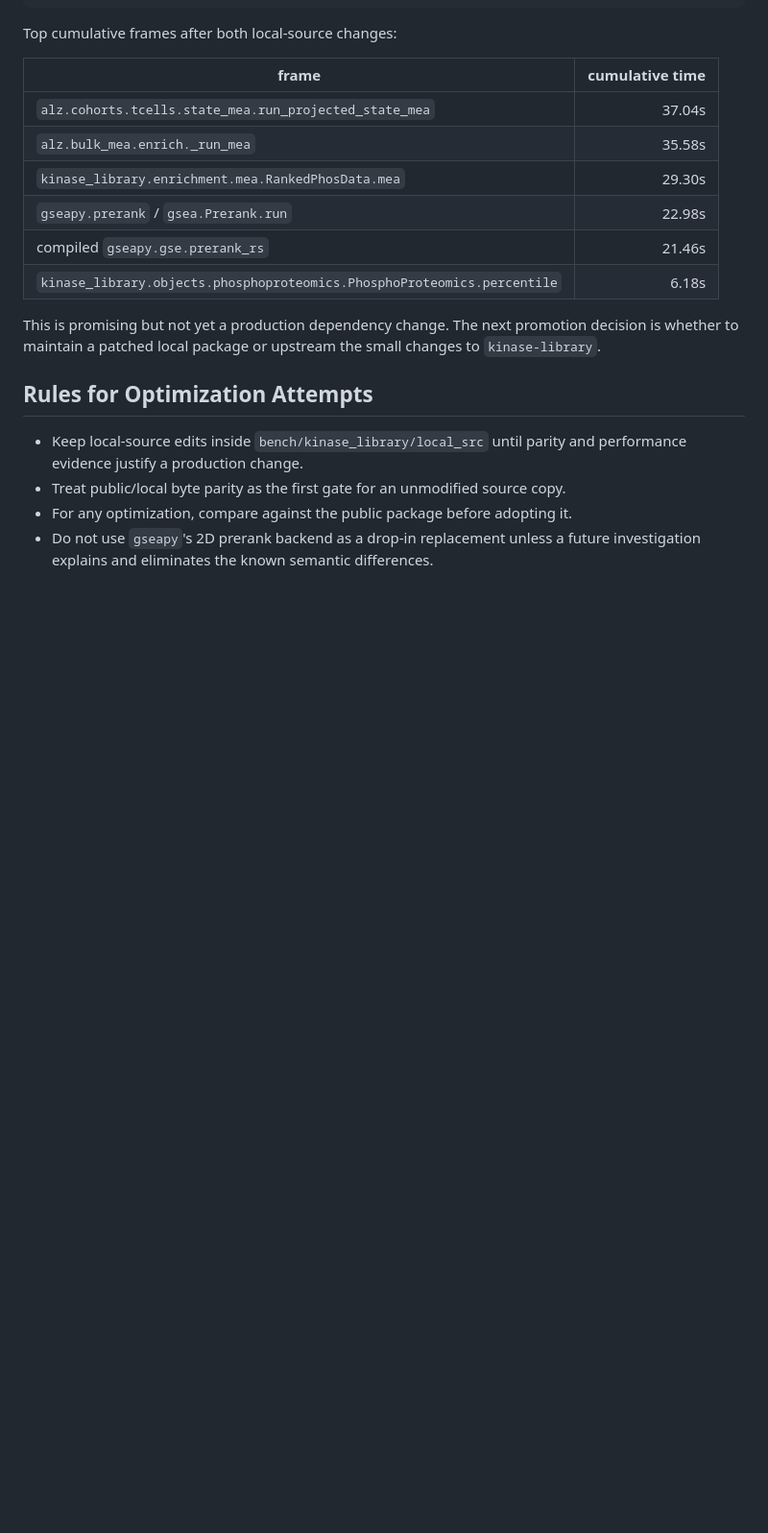
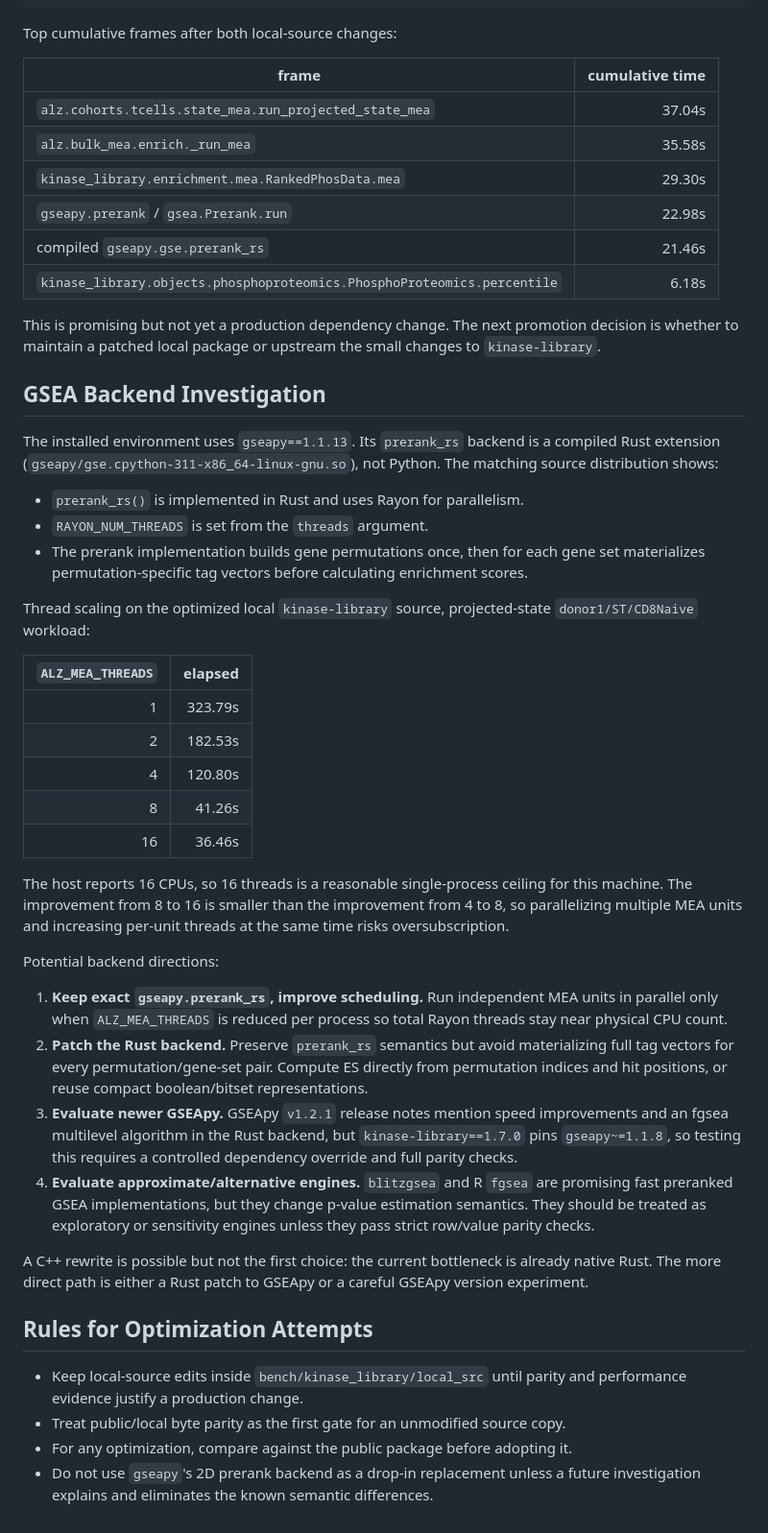
Before and after one commit to henrichung-cst/alzheimers, a Markdown page: bench/kinase_library/README.md, the part around the change. Shown at 96% size. Rendered like a GitHub page; blank space fills up the shorter version.

Commit message:
Document GSEA backend performance investigation

```diff
--- a/bench/kinase_library/README.md
+++ b/bench/kinase_library/README.md
@@ -153,6 +153,56 @@ This is promising but not yet a production dependency change. The next
 promotion decision is whether to maintain a patched local package or upstream
 the small changes to `kinase-library`.
 
+## GSEA Backend Investigation
+
+The installed environment uses `gseapy==1.1.13`. Its `prerank_rs` backend is a
+compiled Rust extension (`gseapy/gse.cpython-311-x86_64-linux-gnu.so`), not
+Python. The matching source distribution shows:
+
+- `prerank_rs()` is implemented in Rust and uses Rayon for parallelism.
+- `RAYON_NUM_THREADS` is set from the `threads` argument.
+- The prerank implementation builds gene permutations once, then for each gene
+  set materializes permutation-specific tag vectors before calculating
+  enrichment scores.
+
+Thread scaling on the optimized local `kinase-library` source, projected-state
+`donor1/ST/CD8Naive` workload:
+
+| `ALZ_MEA_THREADS` | elapsed |
+| ---: | ---: |
+| 1 | 323.79s |
+| 2 | 182.53s |
+| 4 | 120.80s |
+| 8 | 41.26s |
+| 16 | 36.46s |
+
+The host reports 16 CPUs, so 16 threads is a reasonable single-process ceiling
+for this machine. The improvement from 8 to 16 is smaller than the improvement
+from 4 to 8, so parallelizing multiple MEA units and increasing per-unit
+threads at the same time risks oversubscription.
+
+Potential backend directions:
+
+1. **Keep exact `gseapy.prerank_rs`, improve scheduling.** Run independent MEA
+   units in parallel only when `ALZ_MEA_THREADS` is reduced per process so total
+   Rayon threads stay near physical CPU count.
+2. **Patch the Rust backend.** Preserve `prerank_rs` semantics but avoid
+   materializing full tag vectors for every permutation/gene-set pair. Compute
+   ES directly from permutation indices and hit positions, or reuse compact
+   boolean/bitset representations.
+3. **Evaluate newer GSEApy.** GSEApy `v1.2.1` release notes mention speed
+   improvements and an fgsea multilevel algorithm in the Rust backend, but
+   `kinase-library==1.7.0` pins `gseapy~=1.1.8`, so testing this requires a
+   controlled dependency override and full parity checks.
+4. **Evaluate approximate/alternative engines.** `blitzgsea` and R `fgsea` are
+   promising fast preranked GSEA implementations, but they change p-value
+   estimation semantics. They should be treated as exploratory or sensitivity
+   engines unless they pass strict row/value parity checks.
+
+A C++ rewrite is possible but not the first choice: the current bottleneck is
+already native Rust. The more direct path is either a Rust patch to GSEApy or a
+careful GSEApy version experiment.
+
 ## Rules for Optimization Attempts
 
 - Keep local-source edits inside `bench/kinase_library/local_src` until parity
```
